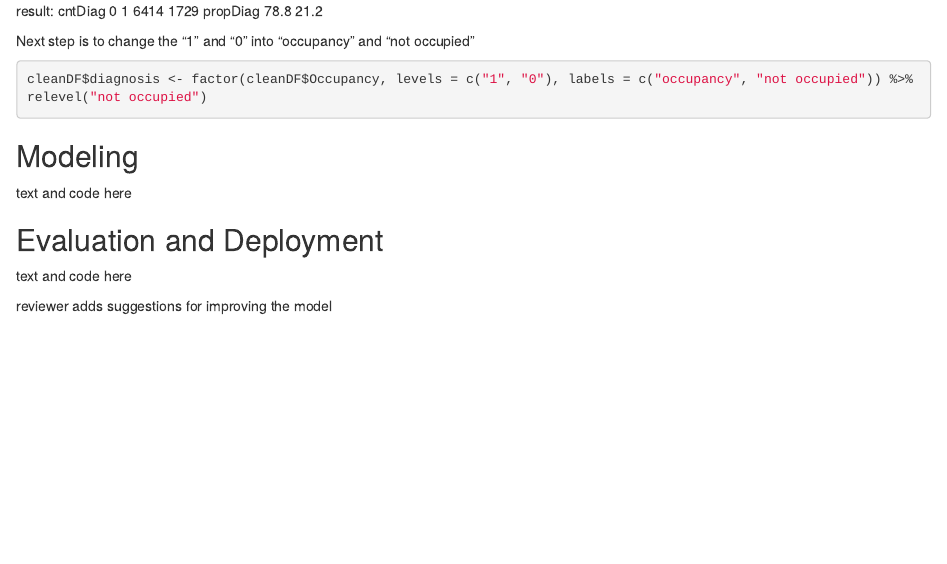
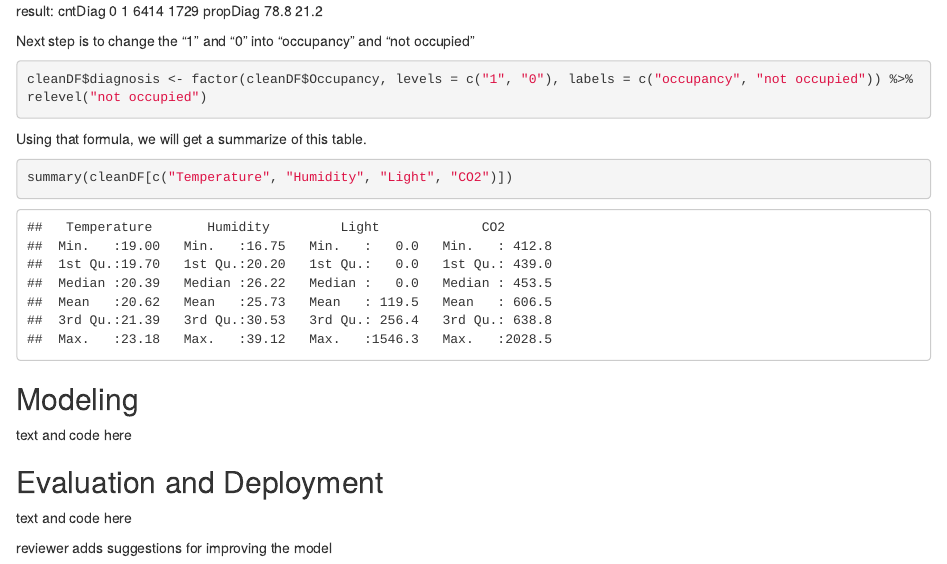
Before and after one commit to HAN-M3DM-Data-Mining/data-mining-s2y2122-Kayla1998, an R Markdown document (assignment-knn-diy.Rmd): the page in a window 1100 px wide, from 2210 px down. Rendered offline with R 4.5, knitr and Pandoc, with nearby package versions.

Commit message:
Update assignment-knn-diy.Rmd

````diff
--- a/assignment-knn-diy.Rmd
+++ b/assignment-knn-diy.Rmd
@@ -61,6 +61,10 @@ Next step is to change the "1" and "0" into "occupancy" and "not occupied"
 ```{r}
 cleanDF$diagnosis <- factor(cleanDF$Occupancy, levels = c("1", "0"), labels = c("occupancy", "not occupied")) %>% relevel("not occupied")
 ```
+Using that formula, we will get a summarize of this table.
+```{r}
+summary(cleanDF[c("Temperature", "Humidity", "Light", "CO2")])
+```
 
 ## Modeling
 text and code here
````
